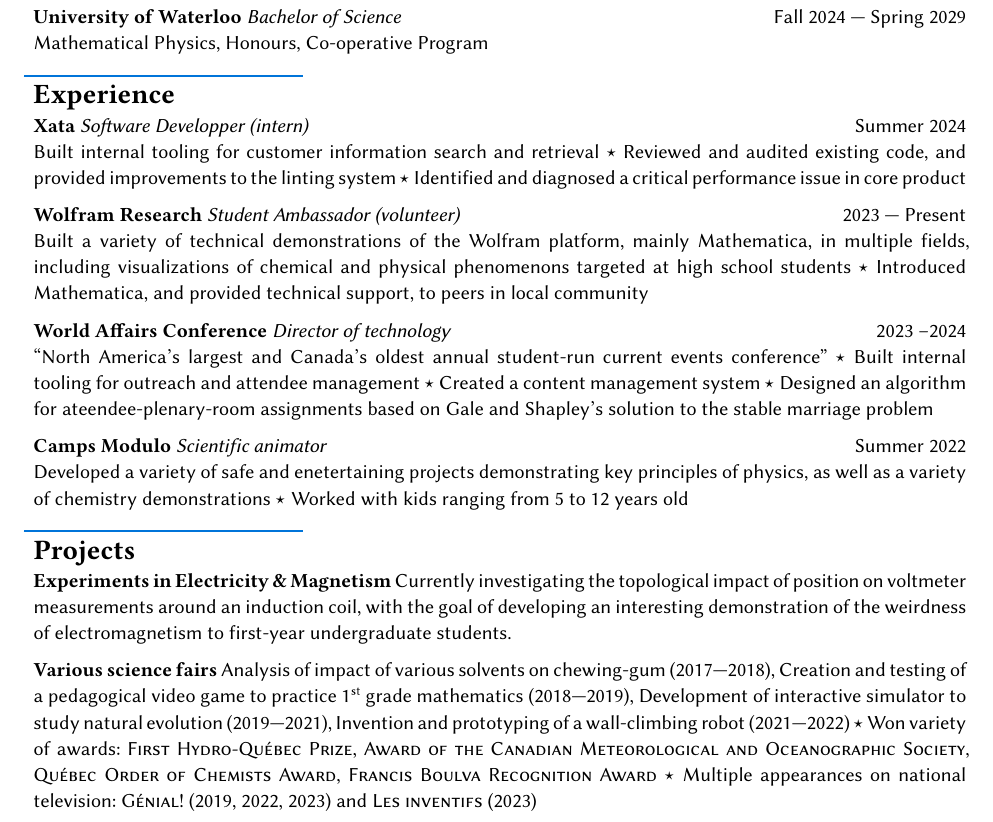
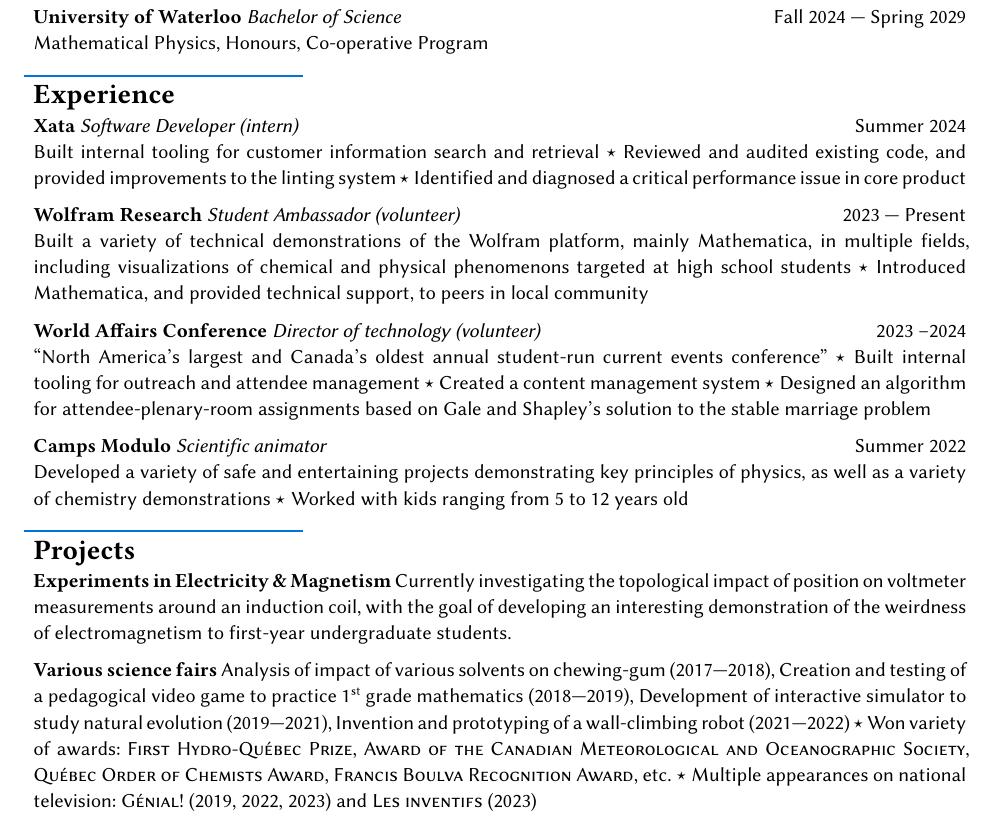
Before and after one commit to Samuel-Martineau/resume, a Typst document (main.typ): part of the page, cut so that both start at the same text. Compiled offline with Typst 0.15; a missing font is replaced by an installed copy or a similar font.

Commit message:
fix typos

```diff
--- a/main.typ
+++ b/main.typ
@@ -28,7 +28,7 @@
 = Experience
 
 == Xata
-#description[Software Developper (intern)][Summer 2024]
+#description[Software Developer (intern)][Summer 2024]
 Built internal tooling for customer information search and retrieval #sep Reviewed and audited existing code, and provided improvements to the linting system #sep Identified and diagnosed a critical performance issue in core product
 
 == Wolfram Research
@@ -36,12 +36,12 @@
 Built a variety of technical demonstrations of the Wolfram platform, mainly Mathematica, in multiple fields, including visualizations of chemical and physical phenomenons targeted at high school students #sep Introduced Mathematica, and provided technical support, to peers in local community
 
 == World Affairs Conference
-#description[Director of technology][2023 --2024]
-"North America's largest and Canada's oldest annual student-run current events conference" #sep Built internal tooling for outreach and attendee management #sep Created a content management system #sep Designed an algorithm for ateendee-plenary-room assignments based on Gale and Shapley's solution to the stable marriage problem
+#description[Director of technology (volunteer)][2023 --2024]
+"North America's largest and Canada's oldest annual student-run current events conference" #sep Built internal tooling for outreach and attendee management #sep Created a content management system #sep Designed an algorithm for attendee-plenary-room assignments based on Gale and Shapley's solution to the stable marriage problem
 
 == Camps Modulo
 #description[Scientific animator][Summer 2022]
-Developed a variety of safe and enetertaining projects demonstrating key principles of physics, as well as a variety of chemistry demonstrations #sep Worked with kids ranging from 5 to 12 years old
+Developed a variety of safe and entertaining projects demonstrating key principles of physics, as well as a variety of chemistry demonstrations #sep Worked with kids ranging from 5 to 12 years old
 
 = Projects
 
@@ -49,4 +49,4 @@
 Currently investigating the topological impact of position on voltmeter measurements around an induction coil, with the goal of developing an interesting demonstration of the weirdness of electromagnetism to first-year undergraduate students.
 
 == Various science fairs
-Analysis of impact of various solvents on chewing-gum (2017---2018), Creation and testing of a pedagogical video game to practice 1#super[st] grade mathematics (2018---2019), Development of interactive simulator to study natural evolution (2019---2021), Invention and prototyping of a wall-climbing robot (2021---2022) #sep Won variety of awards: #smallcaps[First Hydro-Québec Prize], #smallcaps[Award of the Canadian Meteorological and Oceanographic Society], #smallcaps[Québec Order of Chemists Award], #smallcaps[Francis Boulva Recognition Award] #sep Multiple appearances on national television: #smallcaps[Génial!] (2019, 2022, 2023) and #smallcaps[Les inventifs] (2023)
+Analysis of impact of various solvents on chewing-gum (2017---2018), Creation and testing of a pedagogical video game to practice 1#super[st] grade mathematics (2018---2019), Development of interactive simulator to study natural evolution (2019---2021), Invention and prototyping of a wall-climbing robot (2021---2022) #sep Won variety of awards: #smallcaps[First Hydro-Québec Prize], #smallcaps[Award of the Canadian Meteorological and Oceanographic Society], #smallcaps[Québec Order of Chemists Award], #smallcaps[Francis Boulva Recognition Award], etc. #sep Multiple appearances on national television: #smallcaps[Génial!] (2019, 2022, 2023) and #smallcaps[Les inventifs] (2023)
```
Also changed, not shown: Makefile, main.typ (2 more changed lines).
